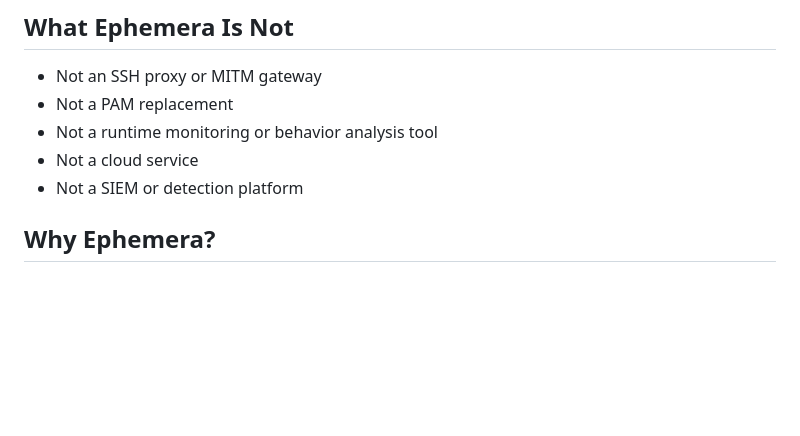
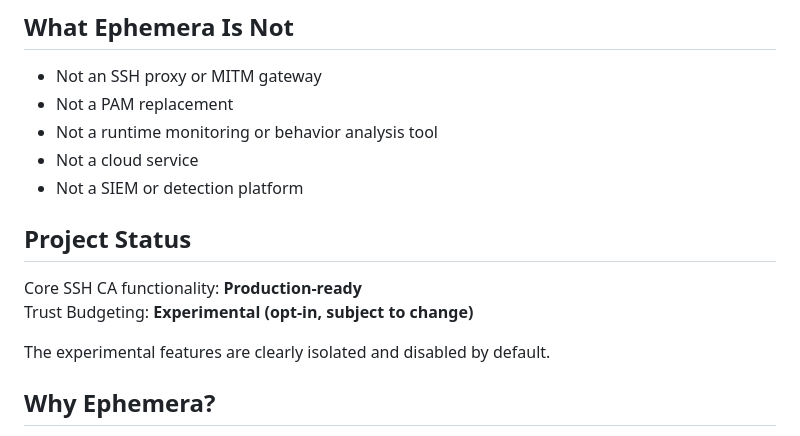
Before and after one commit to Qarait/ephemera, a Markdown page: README.md, the part around the change. Drawn GitHub-style; blank space fills up the shorter version.

Commit message:
docs: add Project Status section

```diff
--- a/README.md
+++ b/README.md
@@ -31,6 +31,13 @@ MITM proxies, custom protocols, or cloud dependencies.
 - Not a runtime monitoring or behavior analysis tool
 - Not a cloud service
 - Not a SIEM or detection platform
+
+## Project Status
+
+Core SSH CA functionality: **Production-ready**
+Trust Budgeting: **Experimental (opt-in, subject to change)**
+
+The experimental features are clearly isolated and disabled by default.
 
 ## Why Ephemera?
 
```
